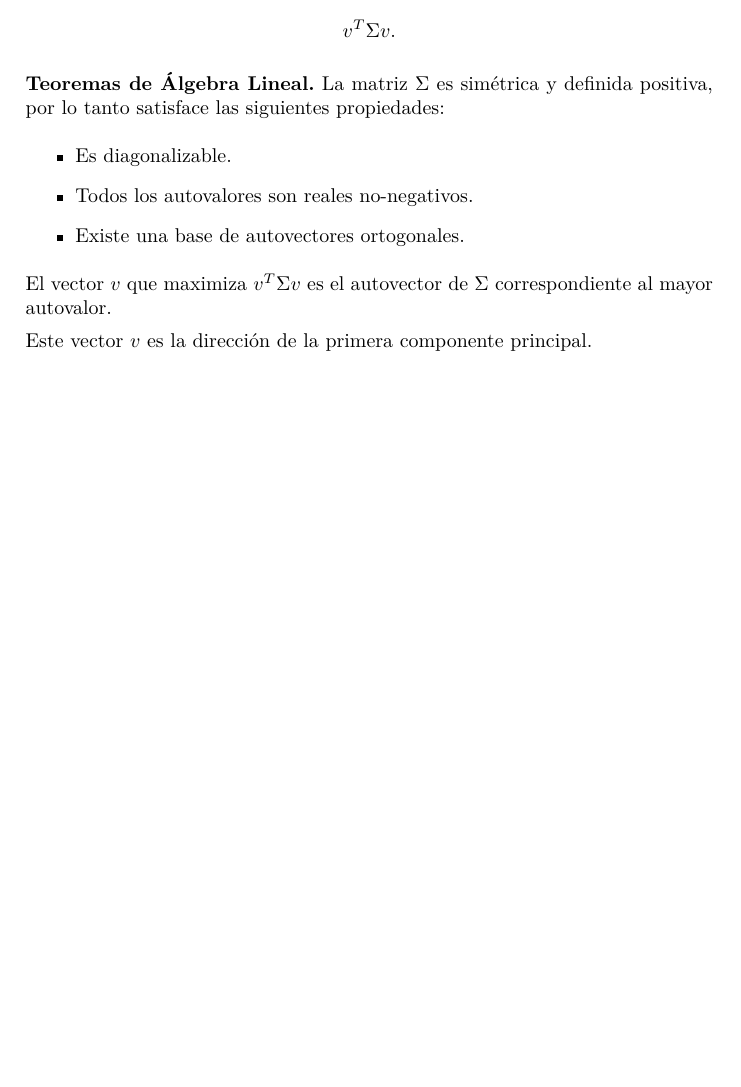
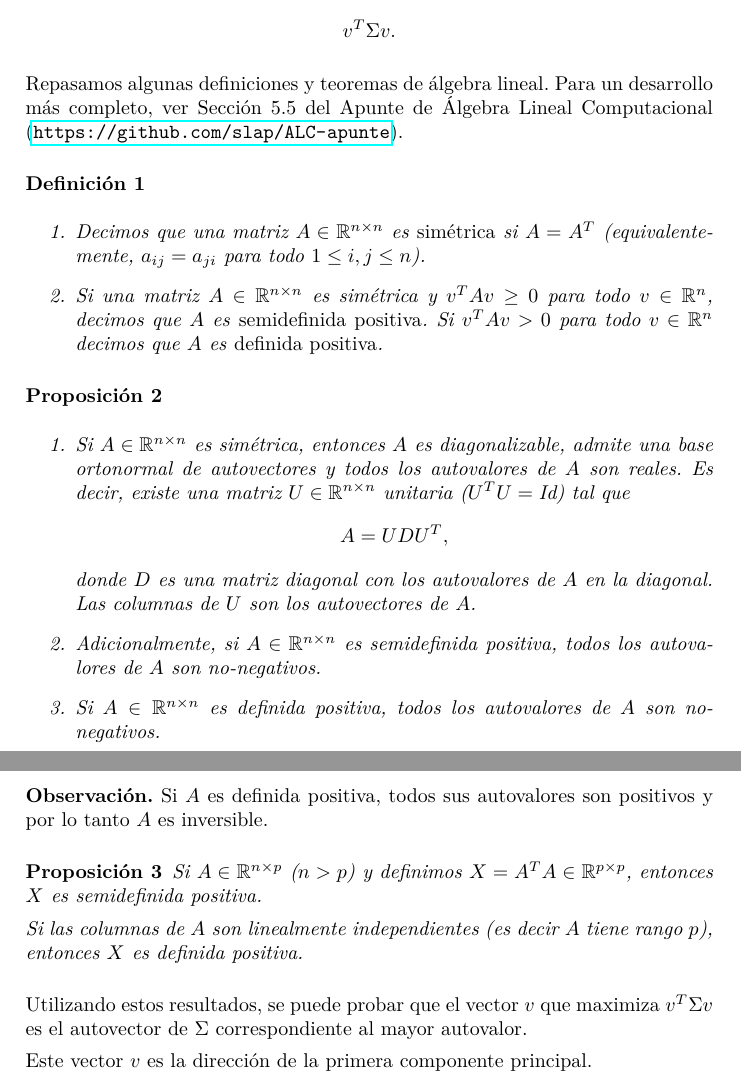
Before and after one commit to slap/notas, a LaTeX document (PCA/componentesPrincipales.tex): part of page 5 of 7 before the commit and two parts of pages 5 and 6 of 8 after it, the two joined at a grey line, cut so that both start at the same text, the shorter picture padded with empty space. Compiled offline with pdfLaTeX.

Commit message:
resultados de matrices simétricas

```diff
--- a/PCA/componentesPrincipales.tex
+++ b/PCA/componentesPrincipales.tex
@@ -2,7 +2,7 @@
 
 \usepackage[T1]{fontenc}
 
-\usepackage[spanish, es-nodecimaldot]{babel}
+\usepackage[spanish, es-nodecimaldot, es-noquoting]{babel}
 %\usepackage{icomma} % Use dot as decimal separator
 \usepackage{booktabs} % For better-looking tables
 \usepackage{wrapfig}
@@ -108,11 +108,11 @@
 
 
 \newtheorem{prop}{Proposici\'on}
-\newtheorem{algo}[prop]{Algorithm}
-\newtheorem{teor}[prop]{Theorem}
-\newtheorem{lema}[prop]{Lemma}
-\newtheorem{coro}[prop]{Corollary}
-\newtheorem{defi}[prop]{Definition}
+\newtheorem{algo}[prop]{Algoritmo}
+\newtheorem{teor}[prop]{Teorema}
+\newtheorem{lema}[prop]{Lema}
+\newtheorem{coro}[prop]{Corolario}
+\newtheorem{defi}[prop]{Definici\'on}
 
 \newcommand{\ideal}[1]{{\left\langle{#1}\right\rangle}}
 \newcommand{\demo}{\textbf {Demostraci\'on. }}
@@ -136,6 +136,8 @@
 \newcommand{\CC}{{\mathbb C}}
 \newcommand{\eLL}{{\mathcal L}}
 
+
+\newcommand{\Id}{\textrm {Id}}
 
 
 \newcommand{\MinAss}{\textrm {MinAss}}
@@ -377,20 +379,45 @@ $$
 \var(X^\star v) = v^T \Sigma v
 $$
 
+
 \section{Componentes principales}
 
 \subsection{Primera componente}
 Para encontrar la dirección en la que las proyecciones tienen mayor varianza, debemos encontrar el vector $v$ que maximiza
 $$v^T \Sigma v.$$
 
-\textbf{Teoremas de Álgebra Lineal.} La matriz $\Sigma$ es simétrica y definida positiva, por lo tanto satisface las siguientes propiedades:
-\begin{itemize}
-\item Es diagonalizable.
-\item Todos los autovalores son reales no-negativos.
-\item Existe una base de autovectores ortogonales.
-\end{itemize}
+Repasamos algunas definiciones y teoremas de álgebra lineal. Para un desarrollo más completo, ver Sección 5.5 del Apunte de \'Algebra Lineal Computacional (\url{https://github.com/slap/ALC-apunte}).
 
-El vector $v$ que maximiza $v^T \Sigma v$ es el autovector de $\Sigma$ correspondiente al mayor autovalor.
+
+\begin{defi}\hfill
+\begin{enumerate}
+\item Decimos que una matriz $A \in \R^{n \times n}$ es \emph{simétrica} si $A = A^T$ (equivalentemente, $a_{ij} = a_{ji}$ para todo $1 \le i, j \le n$).
+\item Si una matriz $A \in \R^{n \times n}$ es simétrica y $v^T A v \ge 0$ para todo $v \in \R^n$, decimos que $A$ es \emph{semidefinida positiva}. Si $v^T A v > 0$ para todo $v \in \R^n$ decimos que $A$ es \emph{definida positiva}.
+\end{enumerate}
+\end{defi}
+
+\begin{prop}\hfill
+\begin{enumerate}
+\item Si $A \in \R^{n \times n}$ es simétrica, entonces $A$ es diagonalizable, admite una base ortonormal de autovectores y todos los autovalores de $A$ son reales. Es decir, existe una matriz $U \in \R^{n \times n}$ unitaria ($U^T U = \Id$) tal que
+    $$
+    A = U D U^T,
+    $$
+donde $D$ es una matriz diagonal con los autovalores de $A$ en la diagonal. Las columnas de $U$ son los autovectores de $A$.
+\item Adicionalmente, si $A \in \R^{n \times n}$ es semidefinida positiva, todos los autovalores de $A$ son no-negativos.
+\item Si $A \in \R^{n \times n}$ es definida positiva, todos los autovalores de $A$ son no-negativos.
+\end{enumerate}
+\end{prop}
+
+\textbf{Observación.} Si $A$ es definida positiva, todos sus autovalores son positivos y por lo tanto $A$ es inversible.
+
+\begin{prop}
+Si $A \in \R^{n \times p}$ ($n > p$) y definimos $X = A^T A \in \R^{p \times p}$, entonces $X$ es semidefinida positiva.
+
+Si las columnas de $A$ son linealmente independientes (es decir $A$ tiene rango $p$), entonces $X$ es definida positiva.
+\end{prop}
+
+
+Utilizando estos resultados, se puede probar que el vector $v$ que maximiza $v^T \Sigma v$ es el autovector de $\Sigma$ correspondiente al mayor autovalor.
 
 Este vector $v$ es la dirección de la primera componente principal.
 
```
Also changed, not shown: PCA/componentesPrincipales.pdf.
